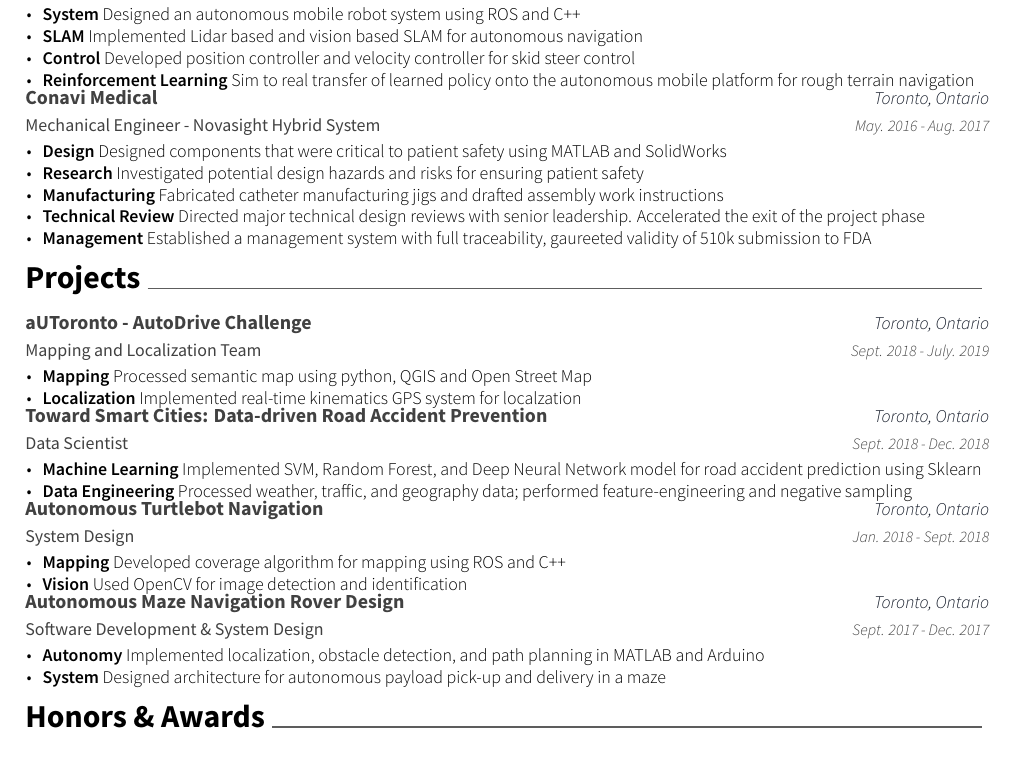
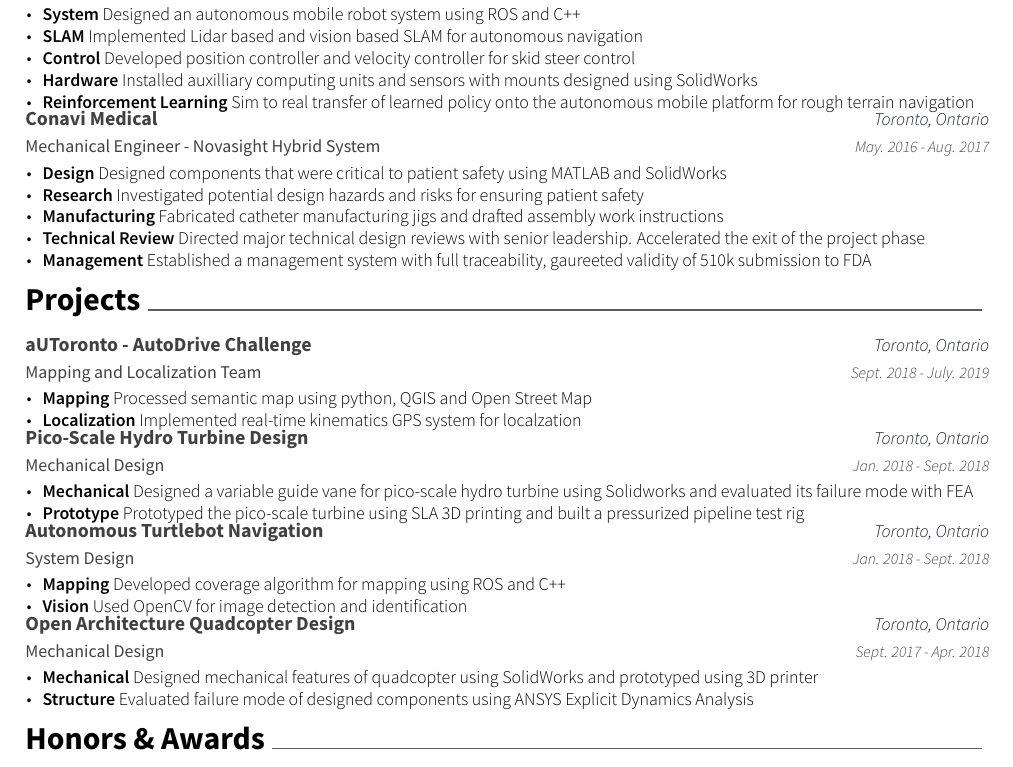
Before and after one commit to rhklite/resume, a LaTeX CV (resume.tex, which reads resume/experience.tex, resume/projects.tex): part of the page, cut so that both start at the same text. Compiled offline with XeLaTeX.

Commit message:
modified for autoX mechanical application

```diff
--- a/resume/experience.tex
+++ b/resume/experience.tex
@@ -16,9 +16,9 @@
 			\item {
 				\textbf{Control} Developed position controller and velocity controller for skid steer control
 			}
-			% \item {
-			% 	\textbf{Hardware} Installed auxilliary computing units and sensors with mounts designed using SolidWorks
-			% }
+			\item {
+				\textbf{Hardware} Installed auxilliary computing units and sensors with mounts designed using SolidWorks
+			}
 			\item {
 				\textbf{Reinforcement Learning} Sim to real transfer of learned policy onto the autonomous mobile platform for rough terrain navigation
 			}
--- a/resume/projects.tex
+++ b/resume/projects.tex
@@ -11,15 +11,26 @@
 			\item {\textbf{Localization} Implemented real-time kinematics GPS system for localzation}
 		\end{cvitems}
 	}
+	% \cventry
+	% {Data Scientist}
+	% {Toward Smart Cities: Data-driven Road Accident Prevention}
+	% {Toronto, Ontario}
+	% {Sept. 2018 - Dec. 2018}
+	% {
+	% 	\begin{cvitems}
+	% 		\item {\textbf{Machine Learning} Implemented SVM, Random Forest, and Deep Neural Network model for road accident prediction using Sklearn}
+	% 		\item {\textbf{Data Engineering} Processed weather, traffic, and geography data; performed feature-engineering and negative sampling}
+	% 	\end{cvitems}
+	% }
 	\cventry
-  {Data Scientist}
-  {Toward Smart Cities: Data-driven Road Accident Prevention}
+	{Mechanical Design}
+	{Pico-Scale Hydro Turbine Design}
 	{Toronto, Ontario}
-  {Sept. 2018 - Dec. 2018}
+	{Jan. 2018 - Sept. 2018}
 	{
 		\begin{cvitems}
-      \item {\textbf{Machine Learning} Implemented SVM, Random Forest, and Deep Neural Network model for road accident prediction using Sklearn}
-      \item {\textbf{Data Engineering} Processed weather, traffic, and geography data; performed feature-engineering and negative sampling}
+			\item {\textbf{Mechanical} Designed a variable guide vane for pico-scale hydro turbine using Solidworks and evaluated its failure mode with FEA}
+			\item {\textbf{Prototype} Prototyped the pico-scale turbine using SLA 3D printing and built a pressurized pipeline test rig}
 		\end{cvitems}
 	}
 	\cventry
@@ -34,39 +45,28 @@
 		\end{cvitems}
 	}
 	\cventry
-    {Software Development \& System Design}
-    {Autonomous Maze Navigation Rover Design}
+	{Mechanical Design}
+	{Open Architecture Quadcopter Design}
 	{Toronto, Ontario}
-    {Sept. 2017 - Dec. 2017}
+	{Sept. 2017 - Apr. 2018}
 	{
 		\begin{cvitems}
-        \item { \textbf{Autonomy} Implemented localization, obstacle detection, and path planning in MATLAB and Arduino}
-        \item { \textbf{System} Designed architecture for autonomous payload pick-up and delivery in a maze}
+			\item {\textbf{Mechanical} Designed mechanical features of quadcopter using SolidWorks and prototyped using 3D printer}
+			\item {\textbf{Structure} Evaluated failure mode of designed components using ANSYS Explicit Dynamics Analysis}
 		\end{cvitems}
 	}
+	% \cventry
+	% {Developer}
+	% {Autonomous Maze Navigation Rover Design}
+	% {Toronto, Ontario}
+	% {Sept. 2017 - Dec. 2017}
+	% {
+	% 	\begin{cvitems}
+	% 		\item { \textbf{Autonomy} Implemented localization, obstacle detection, and path planning in MATLAB and Arduino}
+	% 		\item { \textbf{System} Designed architecture for autonomous payload pick-up and delivery in a maze}
+	% 	\end{cvitems}
+	% }
 \end{cventries}
 %%%%%%%%%%%%%%%%%%%%%%%%%%%%%%%%%%%%%%
 %     Old Projects
 %%%%%%%%%%%%%%%%%%%%%%%%%%%%%%%%%%%%%%
-% \cventry
-% {Project Manager & Mechanical Designer}
-% {Open Architecture Quadcopter Capstone Design}
-% {Toronto, Ontario}
-% {Sept. 2017 - Apr. 2018}
-% {
-%   \begin{cvitems}
-%     \item {Responsible for project planning, scheduling, member dispute arbitration. Coordinated with client and supervisor to ensure the client interest is well represented}
-%     \item {Designed mechanical features of quadcopter using SolidWorks and ANSYS. Prototyped using 3D printer}
-%   \end{cvitems}
-% }
-% \cventry
-% {Mechanical Design}
-% {Pico-Scale Hydro Turbine Design}
-% {Toronto, Ontario}
-% {Jan. 2018 - Sept. 2018}
-% {
-%   \begin{cvitems}
-%     \item {\textbf{Design} Designed and tested a variable guide vane for pico-scale hydro turbine using Solidworks and ANSYS CFX}
-%     \item {\textbf{Prototype} Built the pico-scale turbine and pressurized pipeline test rig}
-%   \end{cvitems}
-% }
```
Also changed, not shown: resume.pdf. Lines whose indentation alone changed are shown as unchanged.
